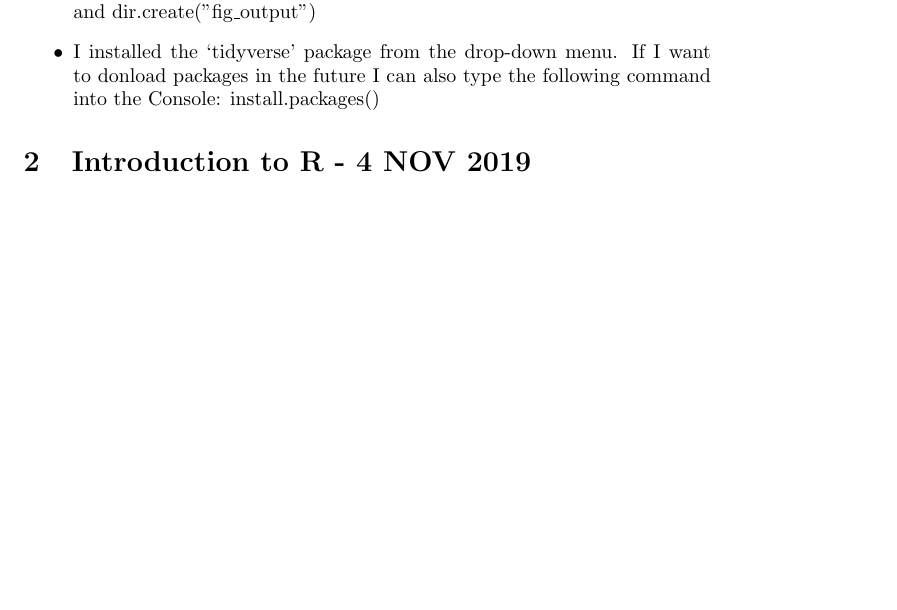
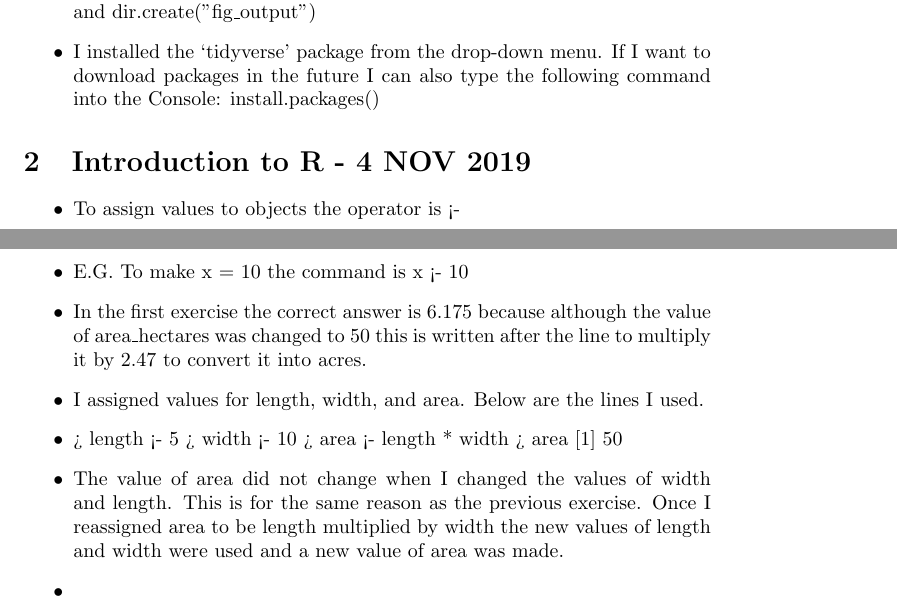
Before and after one commit to MQ-FOAR705/R-Learning-Journal, a LaTeX document (main.tex): part of the page before the commit and two parts of pages 1 and 2 of 2 after it, the two joined at a grey line, cut so that both start at the same text, the shorter picture padded with empty space. Compiled offline with pdfLaTeX.

Commit message:
Internet connection unreliable. This is a maintennance commit.

```diff
--- a/main.tex
+++ b/main.tex
@@ -22,10 +22,24 @@ Bottom Right - Files and more: pane to allow me to see the contents of the proje
 \item Created folders from Console using commands: dir.create("data"),
 dir.create("data\textunderscore output"), and
 dir.create("fig\textunderscore output")
-\item I installed the `tidyverse' package from the drop-down menu. If I want to donload packages in the future I can also type the following command into the Console: install.packages()
+\item I installed the `tidyverse' package from the drop-down menu. If I want to download packages in the future I can also type the following command into the Console: install.packages()
 
 \end{itemize}
 
 \section{Introduction to R - 4 NOV 2019}
 
+\begin{itemize}
+    \item To assign values to objects the operator is <-
+    \item E.G. To make x = 10 the command is x <- 10
+    \item In the first exercise the correct answer is 6.175 because although the value of area\textunderscore hectares was changed to 50 this is written after the line to multiply it by 2.47 to convert it into acres.
+    \item I assigned values for length, width, and area. Below are the lines I used.
+    \item > length <- 5
+> width <- 10
+> area <- length * width
+> area
+[1] 50
+\item The value of area did not change when I changed the values of width and length. This is for the same reason as the previous exercise. Once I reassigned area to be length multiplied by width the new values of length and width were used and a new value of area was made.
+\item
+\end{itemize}
+
 \end{document}
```
